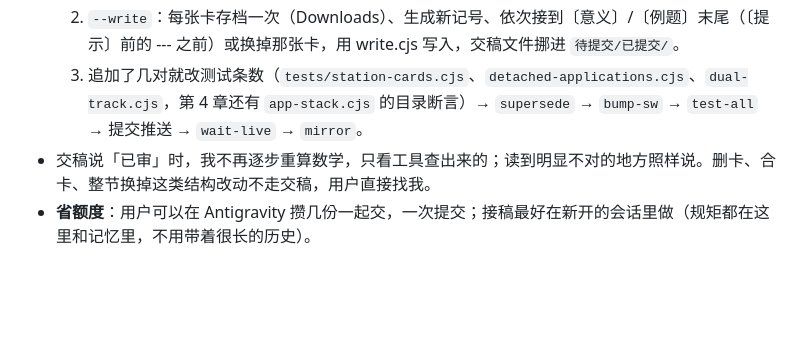
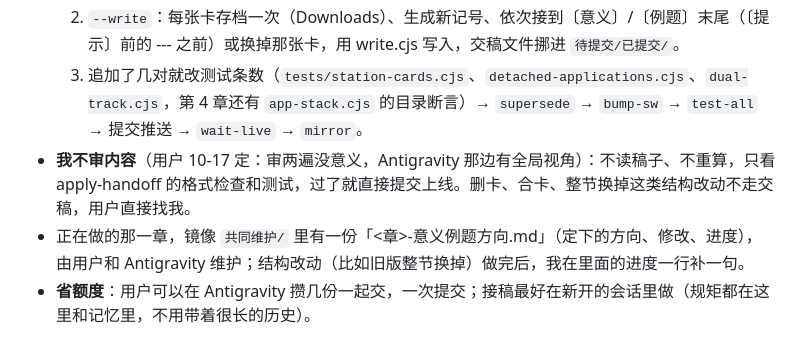
Before and after one commit to Xushengqwer/kaoyan-math-review, a Markdown page: CLAUDE.md, the part around the change. Rendered like a GitHub page; blank space fills up the shorter version.

```diff
--- a/CLAUDE.md
+++ b/CLAUDE.md
@@ -38,7 +38,8 @@ AGENTS.md 原本写给 Codex。Codex 从 2026-10-09 起不用了，其中的工
   1. `node tools/apply-handoff.cjs <文件或 待提交 目录>` 预览：给目录就接里面所有 .md（按文件名排序），先全部体检（记号行、反引号、HTML、[cite]、KaTeX、$ 成对、标题格式、⚠️ 前的 ---），有 ✗ 就一份都不写，告诉用户哪里要改。
   2. `--write`：每张卡存档一次（Downloads）、生成新记号、依次接到〔意义〕/〔例题〕末尾（〔提示〕前的 --- 之前）或换掉那张卡，用 write.cjs 写入，交稿文件挪进 `待提交/已提交/`。
   3. 追加了几对就改测试条数（`tests/station-cards.cjs`、`detached-applications.cjs`、`dual-track.cjs`，第 4 章还有 `app-stack.cjs` 的目录断言）→ `supersede` → `bump-sw` → `test-all` → 提交推送 → `wait-live` → `mirror`。
-- 交稿说「已审」时，我不再逐步重算数学，只看工具查出来的；读到明显不对的地方照样说。删卡、合卡、整节换掉这类结构改动不走交稿，用户直接找我。
+- **我不审内容**（用户 10-17 定：审两遍没意义，Antigravity 那边有全局视角）：不读稿子、不重算，只看 apply-handoff 的格式检查和测试，过了就直接提交上线。删卡、合卡、整节换掉这类结构改动不走交稿，用户直接找我。
+- 正在做的那一章，镜像 `共同维护/` 里有一份「<章>-意义例题方向.md」（定下的方向、修改、进度），由用户和 Antigravity 维护；结构改动（比如旧版整节换掉）做完后，我在里面的进度一行补一句。
 - **省额度**：用户可以在 Antigravity 攒几份一起交，一次提交；接稿最好在新开的会话里做（规矩都在这里和记忆里，不用带着很长的历史）。
 
 ## 两栏长度要对齐（用户的固定要求，只管〔定义〕〔性质〕）
```
Also changed, not shown: docs/mirror-readme.md (+4 -1 lines).
